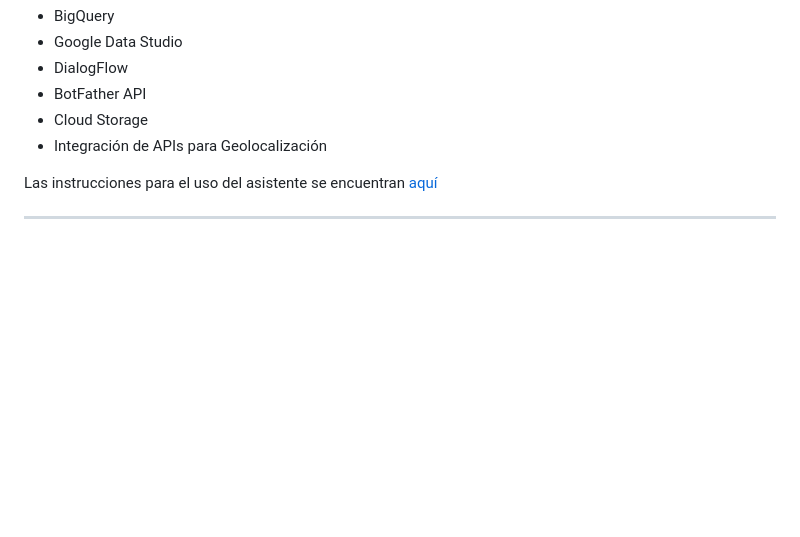
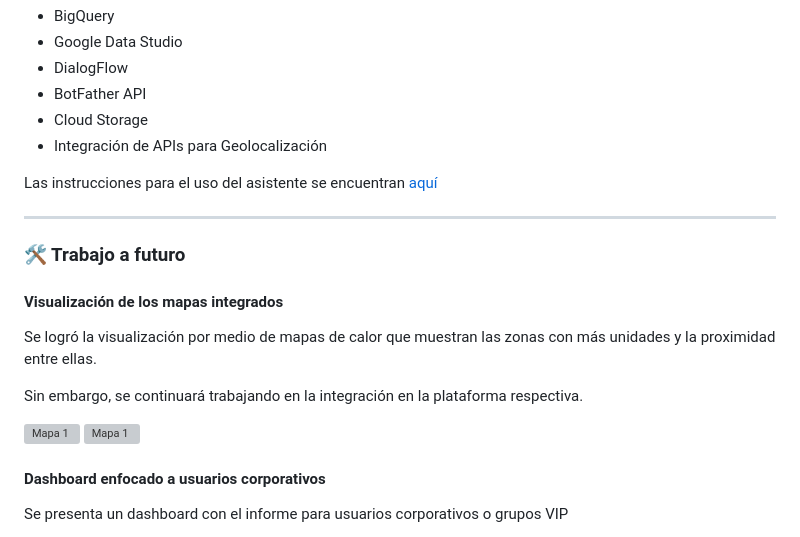
Before and after one commit to aleepsy/Hack-BBVA-2022, a Markdown page: README.md, the part around the change printed below. Rendered like a GitHub page; blank space fills up the shorter version; grey boxes are pictures that could not be loaded.

Commit message:
Trabajo futuro

```diff
--- a/README.md
+++ b/README.md
@@ -31,3 +31,17 @@ Las instrucciones para el uso del asistente se encuentran [aquí](https://github
 
 ---
 
+### 🛠 Trabajo a futuro
+
+####  Visualización de los mapas integrados
+Se logró la visualización por medio de mapas de calor que muestran las zonas con más unidades y la proximidad entre ellas.
+
+Sin embargo, se continuará trabajando en la integración en la plataforma respectiva.
+
+![Mapa 1](./images/mapaCalor.png)
+![Mapa 1](./images/mapaCalor2.png)
+
+#### Dashboard enfocado a usuarios corporativos
+
+Se presenta un dashboard con el informe para usuarios corporativos o grupos VIP
+
```
Also changed, not shown: other parts of README.md (+3 -0 lines), instrucciones-adiutans.md (+3 -0 lines), images/dashboard.PNG (added), images/dashboard1.PNG (added).
